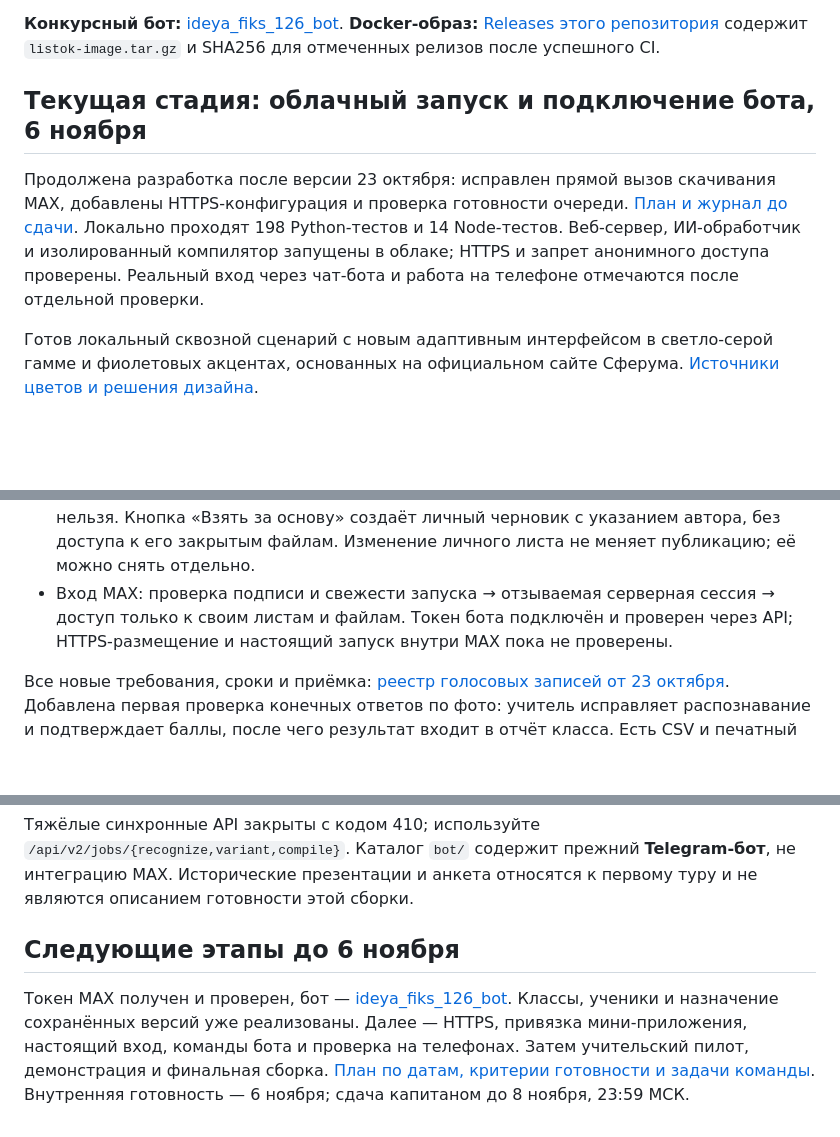
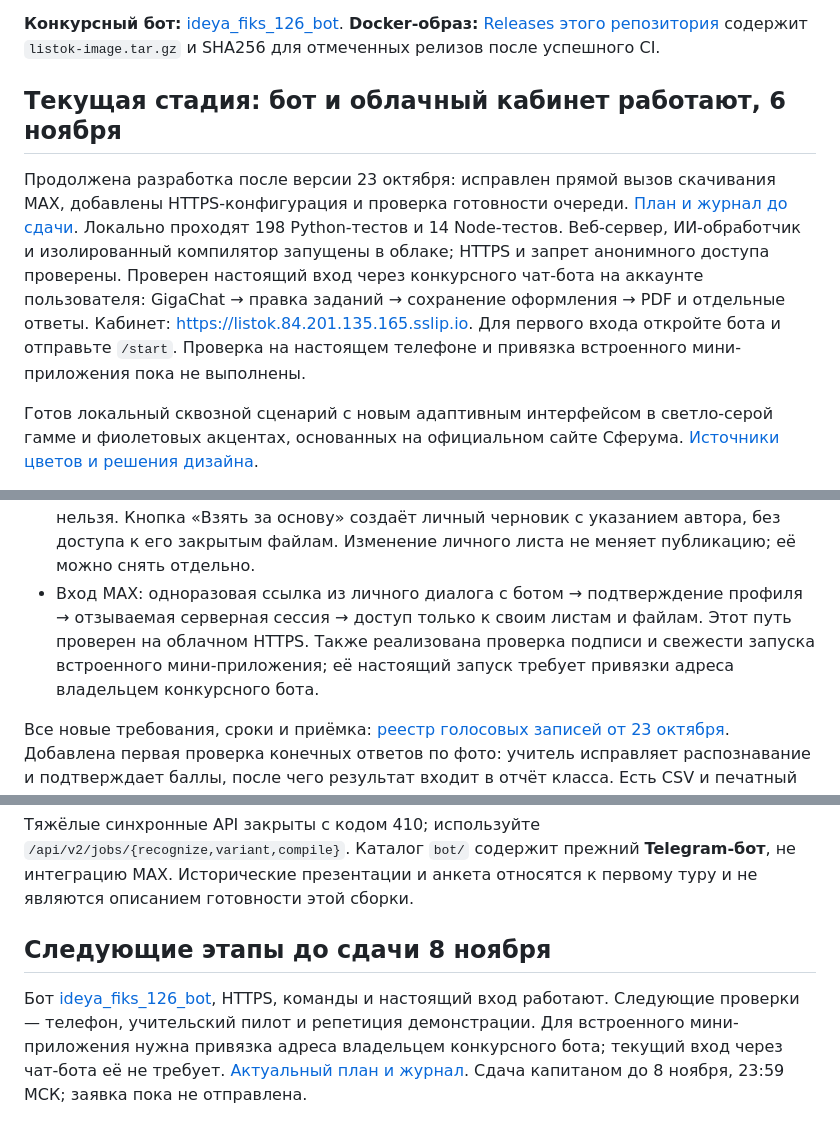
Before and after one commit to pavelneumoin/worksheet-creator, a Markdown page: README.md, 3 parts joined by grey strips. Drawn GitHub-style; blank space fills up the shorter version.

```diff
--- a/README.md
+++ b/README.md
@@ -13,13 +13,16 @@
 **Docker-образ:** [Releases этого репозитория](https://github.com/pavelneumoin/worksheet-creator/releases)
 содержит `listok-image.tar.gz` и SHA256 для отмеченных релизов после успешного CI.
 
-## Текущая стадия: облачный запуск и подключение бота, 6 ноября
+## Текущая стадия: бот и облачный кабинет работают, 6 ноября
 
 Продолжена разработка после версии 23 октября: исправлен прямой вызов скачивания MAX,
 добавлены HTTPS-конфигурация и проверка готовности очереди. [План и журнал до сдачи](docs/RELEASE_2026-11-08.md).
 Локально проходят 198 Python-тестов и 14 Node-тестов. Веб-сервер, ИИ-обработчик и
 изолированный компилятор запущены в облаке; HTTPS и запрет анонимного доступа проверены.
-Реальный вход через чат-бота и работа на телефоне отмечаются после отдельной проверки.
+Проверен настоящий вход через конкурсного чат-бота на аккаунте пользователя:
+GigaChat → правка заданий → сохранение оформления → PDF и отдельные ответы.
+Кабинет: https://listok.84.201.135.165.sslip.io. Для первого входа откройте бота и отправьте `/start`.
+Проверка на настоящем телефоне и привязка встроенного мини-приложения пока не выполнены.
 
 Готов локальный сквозной сценарий с новым адаптивным интерфейсом в светло-серой гамме и фиолетовых акцентах, основанных на официальном сайте Сферума. [Источники цветов и решения дизайна](docs/DESIGN.md).
 
@@ -35,7 +38,7 @@
 - Кнопки аналогичного, облегчённого и усложнённого варианта работают через GigaChat. Неизменённые задания не выдаются за новый вариант; предусмотрена одна повторная попытка. Исходный лист сохраняется перед созданием нового.
 - «Мои материалы» хранит черновики и PDF **на сервере, отдельно для каждого владельца**: поиск, сортировка, редактирование, копирование и удаление. Есть защита от перезаписи правок с другого устройства и явный перенос старых листов из браузера.
 - «Библиотека» содержит явно опубликованные учителями копии: поиск по теме/условию/автору, предмет, сортировка по оценке, новизне или числу пользователей, взявших лист за основу. Один профиль — одна изменяемая оценка; свой лист оценить нельзя. Кнопка «Взять за основу» создаёт личный черновик с указанием автора, без доступа к его закрытым файлам. Изменение личного листа не меняет публикацию; её можно снять отдельно.
-- Вход MAX: проверка подписи и свежести запуска → отзываемая серверная сессия → доступ только к своим листам и файлам. Токен бота подключён и проверен через API; HTTPS-размещение и настоящий запуск внутри MAX пока не проверены.
+- Вход MAX: одноразовая ссылка из личного диалога с ботом → подтверждение профиля → отзываемая серверная сессия → доступ только к своим листам и файлам. Этот путь проверен на облачном HTTPS. Также реализована проверка подписи и свежести запуска встроенного мини-приложения; её настоящий запуск требует привязки адреса владельцем конкурсного бота.
 
 Все новые требования, сроки и приёмка: [реестр голосовых записей от 23 октября](docs/VOICE_REQUIREMENTS_2026-10-23.md). Добавлена первая проверка конечных ответов по фото: учитель исправляет распознавание и подтверждает баллы, после чего результат входит в отчёт класса. Есть CSV и печатный отчёт. [Сценарий и ограничения](docs/NIGHT7.md), [актуальный план до сдачи 8 ноября](docs/RELEASE_2026-11-08.md). Beamer, кабинет администрации и рассылки остаются следующими этапами.
 
@@ -167,6 +170,6 @@ Dockerfile, compose.yaml           локальная контейнерная
 
 Тяжёлые синхронные API закрыты с кодом 410; используйте `/api/v2/jobs/{recognize,variant,compile}`. Каталог `bot/` содержит прежний **Telegram-бот**, не интеграцию MAX. Исторические презентации и анкета относятся к первому туру и не являются описанием готовности этой сборки.
 
-## Следующие этапы до 6 ноября
+## Следующие этапы до сдачи 8 ноября
 
-Токен MAX получен и проверен, бот — [ideya_fiks_126_bot](https://max.ru/ideya_fiks_126_bot). Классы, ученики и назначение сохранённых версий уже реализованы. Далее — HTTPS, привязка мини-приложения, настоящий вход, команды бота и проверка на телефонах. Затем учительский пилот, демонстрация и финальная сборка. [План по датам, критерии готовности и задачи команды](docs/PLAN_TO_NOV6.md). Внутренняя готовность — 6 ноября; сдача капитаном до 8 ноября, 23:59 МСК.
+Бот [ideya_fiks_126_bot](https://max.ru/ideya_fiks_126_bot), HTTPS, команды и настоящий вход работают. Следующие проверки — телефон, учительский пилот и репетиция демонстрации. Для встроенного мини-приложения нужна привязка адреса владельцем конкурсного бота; текущий вход через чат-бота её не требует. [Актуальный план и журнал](docs/RELEASE_2026-11-08.md). Сдача капитаном до 8 ноября, 23:59 МСК; заявка пока не отправлена.
```
Also changed, not shown: other parts of README.md (+1 -1 lines), docs/RELEASE_2026-11-08.md (+19 -4 lines).
